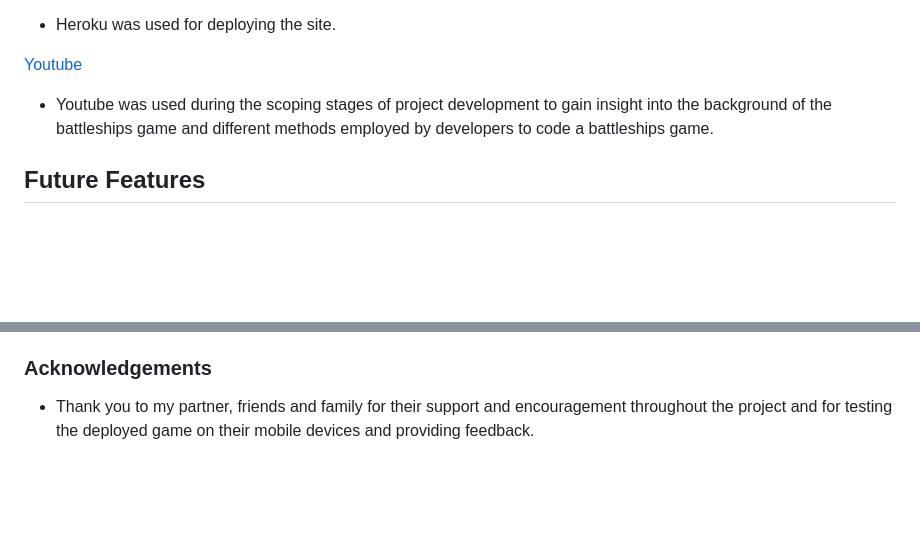
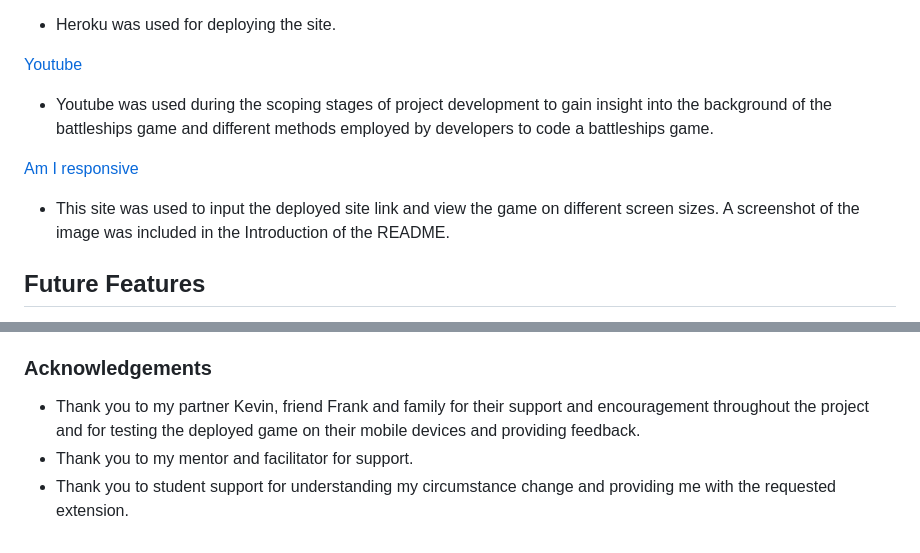
Before and after one commit to Code-Institute-Submissions/battleships-65, a Markdown page: README.md, 2 parts joined by grey strips. GitHub-like rendering; blank space fills up the shorter version.

```diff
--- a/README.md
+++ b/README.md
@@ -71,6 +75,9 @@ A congratulations screen appears whenever a player sinks the required number of
 [Youtube](https://www.youtube.com/)
 - Youtube was used during the scoping stages of project development to gain insight into the background of the battleships game and different methods employed by developers to code a battleships game.
 
+[Am I responsive](https://ui.dev/amiresponsive)
+- This site was used to input the deployed site link and view the game on different screen sizes. A screenshot of the image was included in the Introduction of the README.
+
 ## Future Features
 - I would like to provide users with the opportunity for choosing the number of missiles/turns and the number of ships for varying levels of difficulty.
 - I would like to have made the game a two player game, where the first player to sink the genertaed battleships would win.
@@ -229,4 +240,6 @@ This [Youtube](https://www.youtube.com/) tutorial was watched for inspiration on
 - The battleship art displayed in the welcome message was adapted from asciiart.co.uk.
 
 ### Acknowledgements
-- Thank you to my partner, friends and family for their support and encouragement throughout the project and for testing the deployed game on their mobile devices and providing feedback.
+- Thank you to my partner Kevin, friend Frank and family for their support and encouragement throughout the project and for testing the deployed game on their mobile devices and providing feedback.
+- Thank you to my mentor and facilitator for support.
+- Thank you to student support for understanding my circumstance change and providing me with the requested extension.
```
Also changed, not shown: other parts of README.md (+15 -7 lines), assets/images/am-i-responsive.PNG (added), assets/images/samsung-galaxy-s8-make-guess.jpg, 1 other file.
